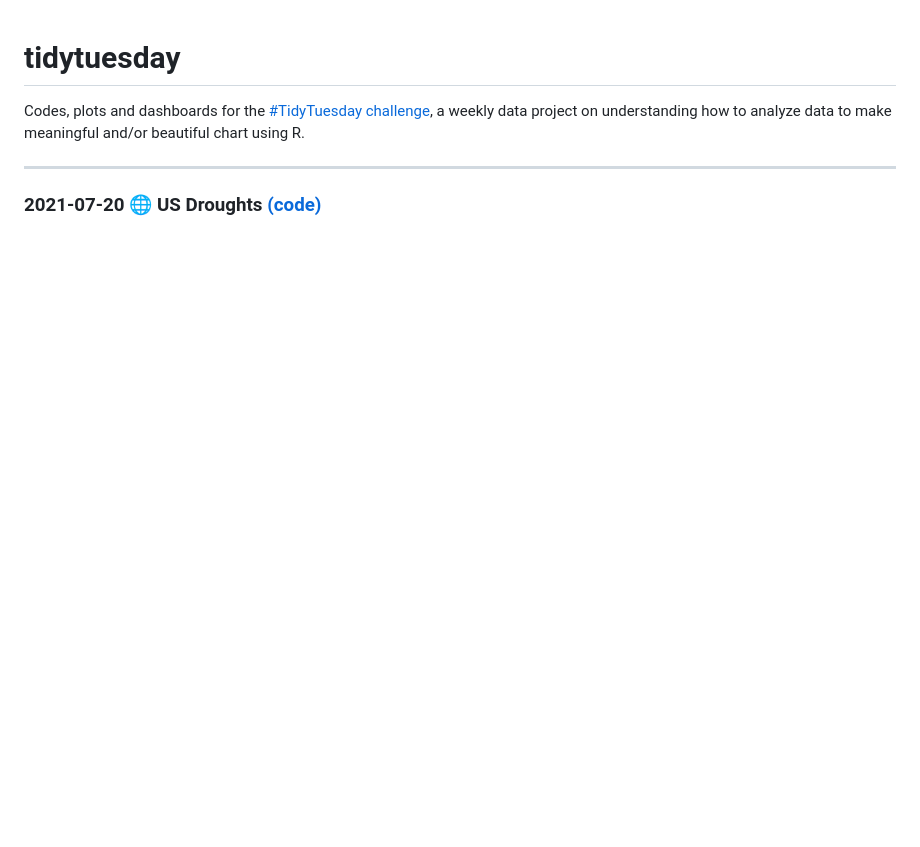
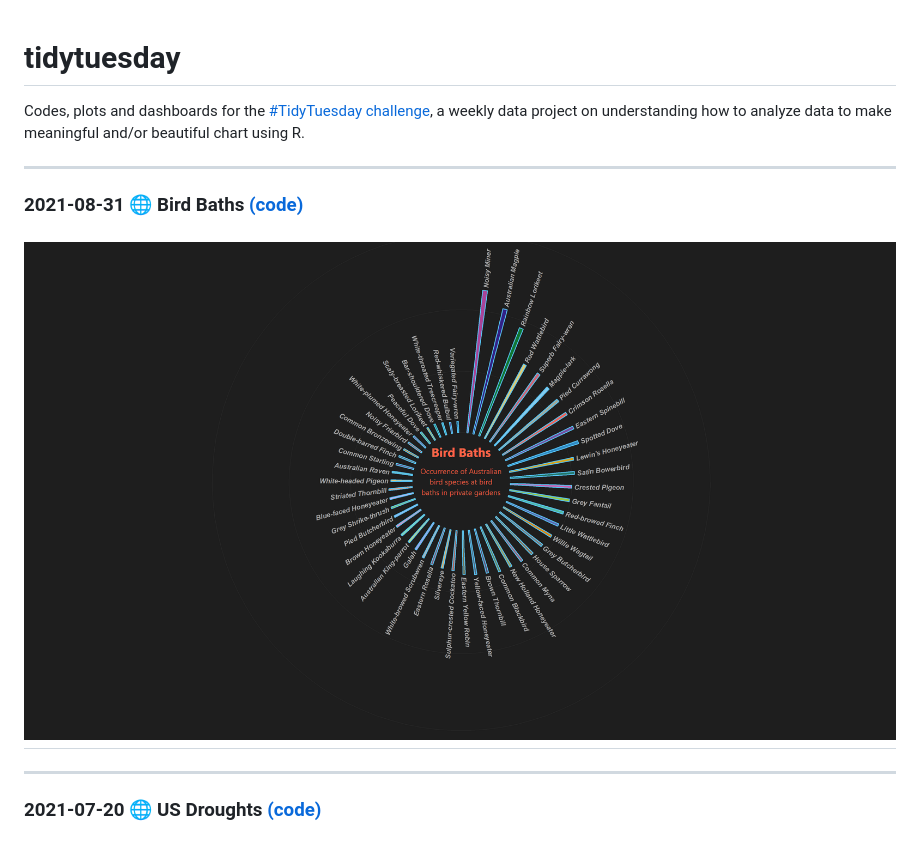
Before and after one commit to AntonyRono/tidytuesday, a Markdown page: README.md, the part around the change. GitHub-like rendering; pictures changed too: plots/bird_baths.png (added); blank space fills up the shorter version.

Commit message:
Week 36 2021

```diff
--- a/README.md
+++ b/README.md
@@ -2,6 +2,11 @@
 Codes, plots and dashboards for the [#TidyTuesday challenge](https://github.com/rfordatascience/tidytuesday), a weekly data project on understanding how to analyze data to make meaningful and/or beautiful chart using R.
 
 
+---
+### 2021-08-31 🌐 Bird Baths [(code)](https://github.com/AntonyRono/tidytuesday/blob/main/2021_08_31_bird_baths/2021_08_31_tidy_tuesday.Rmd)
+
+![./plots/scooby_doo.png](https://github.com/AntonyRono/tidytuesday/blob/main/plots/bird_baths.png)
+---
 ---
 ### 2021-07-20 🌐 US Droughts [(code)](https://github.com/AntonyRono/tidytuesday/blob/main/2021-07-20_us_droughts/2021_07_20_tidy_tuesday.Rmd)
 
```
Also changed, not shown: 1 other file.
